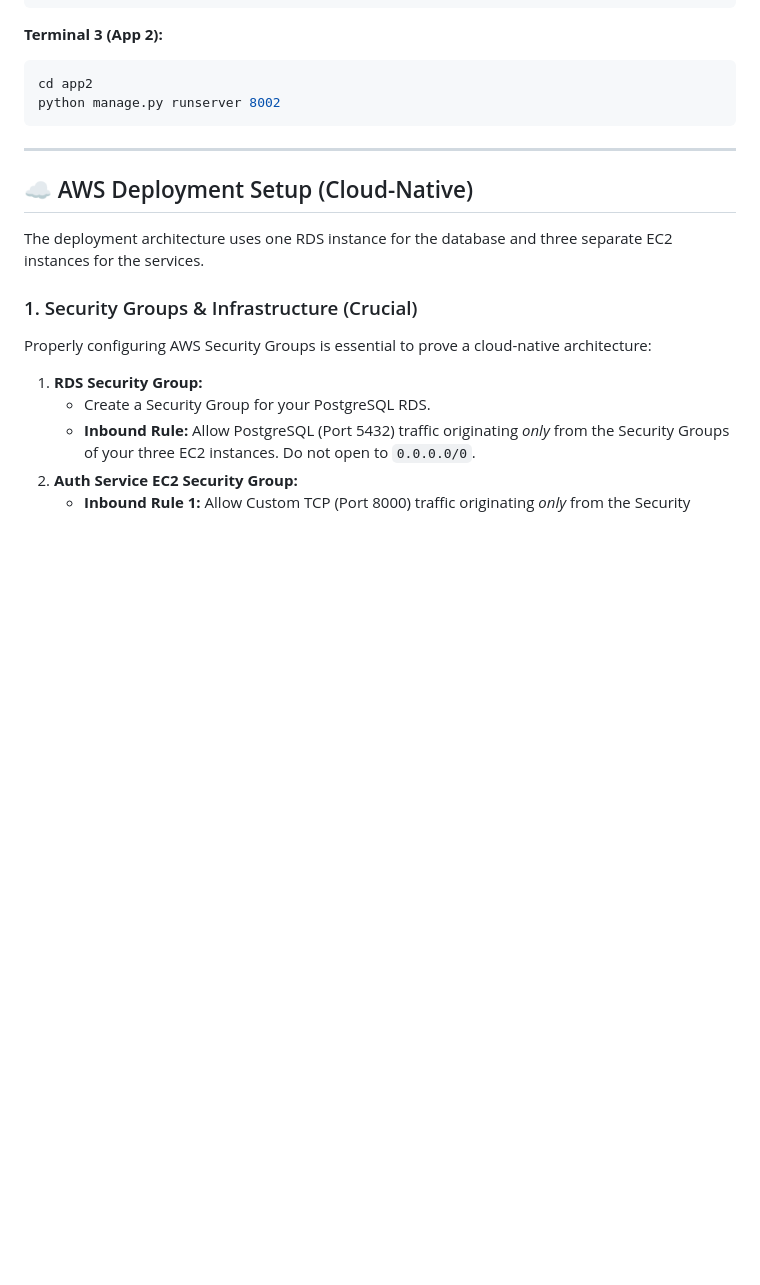
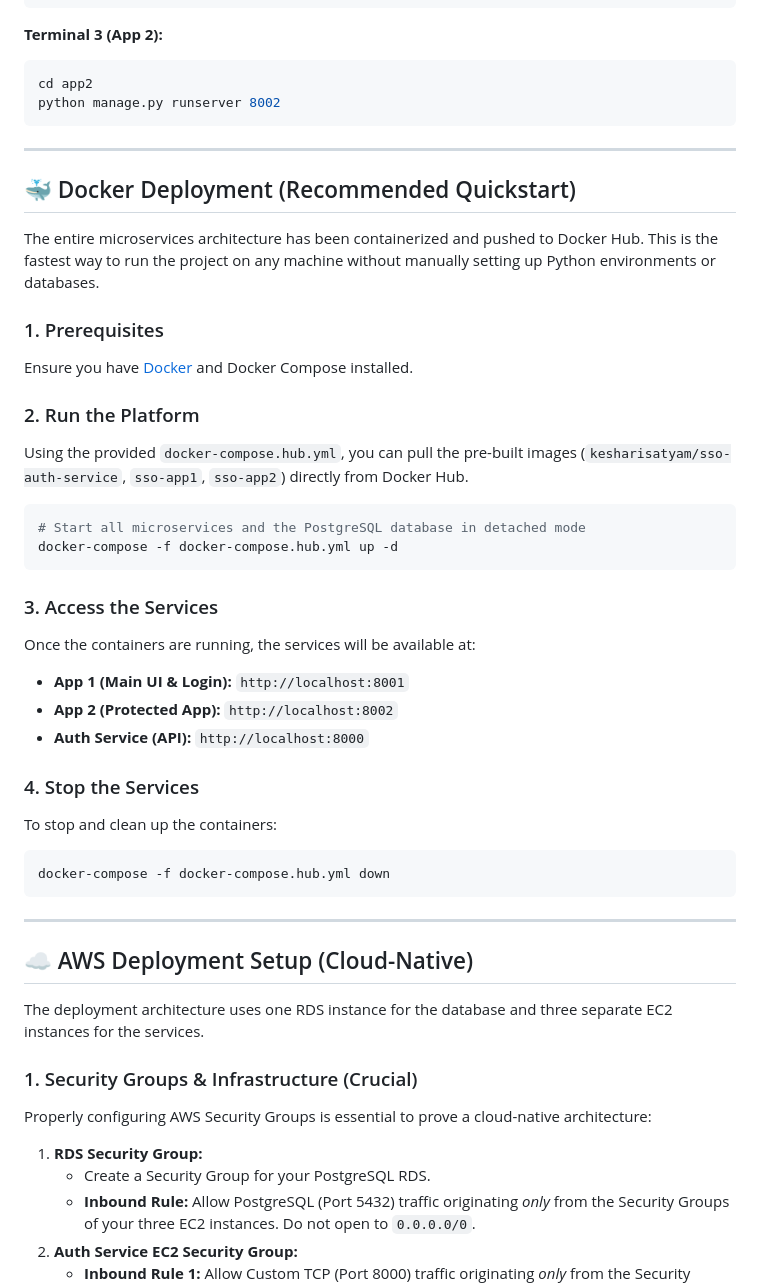
Before and after one commit to satyam7535/sso-project, a Markdown page: README.md, the part around the change. GitHub-like rendering; blank space fills up the shorter version.

````diff
--- a/README.md
+++ b/README.md
@@ -89,6 +89,35 @@ python manage.py runserver 8002
 
 ---
 
+## 🐳 Docker Deployment (Recommended Quickstart)
+
+The entire microservices architecture has been containerized and pushed to Docker Hub. This is the fastest way to run the project on any machine without manually setting up Python environments or databases.
+
+### 1. Prerequisites
+Ensure you have [Docker](https://www.docker.com/products/docker-desktop/) and Docker Compose installed.
+
+### 2. Run the Platform
+Using the provided `docker-compose.hub.yml`, you can pull the pre-built images (`kesharisatyam/sso-auth-service`, `sso-app1`, `sso-app2`) directly from Docker Hub.
+
+```bash
+# Start all microservices and the PostgreSQL database in detached mode
+docker-compose -f docker-compose.hub.yml up -d
+```
+
+### 3. Access the Services
+Once the containers are running, the services will be available at:
+*   **App 1 (Main UI & Login):** `http://localhost:8001`
+*   **App 2 (Protected App):** `http://localhost:8002`
+*   **Auth Service (API):** `http://localhost:8000`
+
+### 4. Stop the Services
+To stop and clean up the containers:
+```bash
+docker-compose -f docker-compose.hub.yml down
+```
+
+---
+
 ## ☁️ AWS Deployment Setup (Cloud-Native)
 
 The deployment architecture uses one RDS instance for the database and three separate EC2 instances for the services.
````
